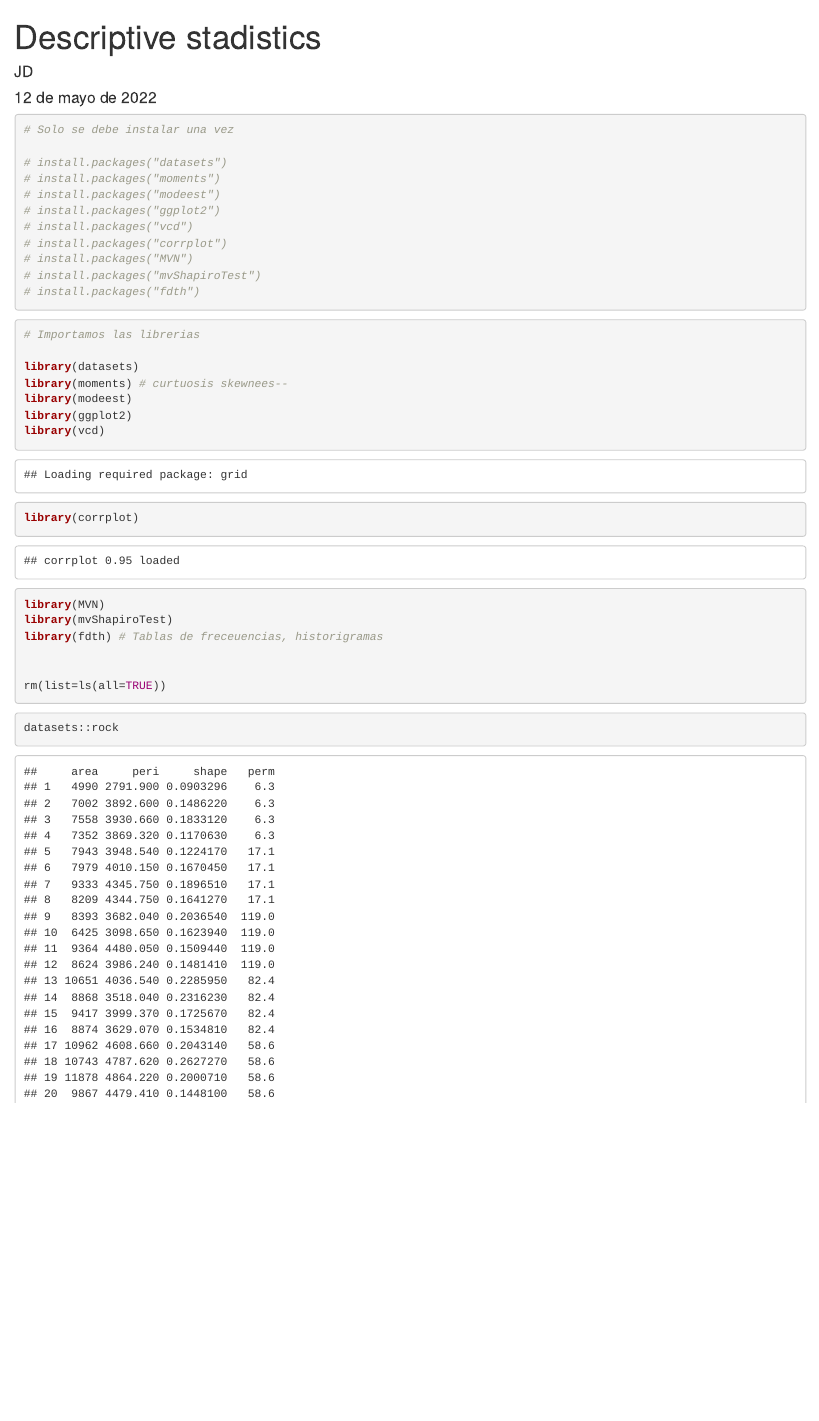
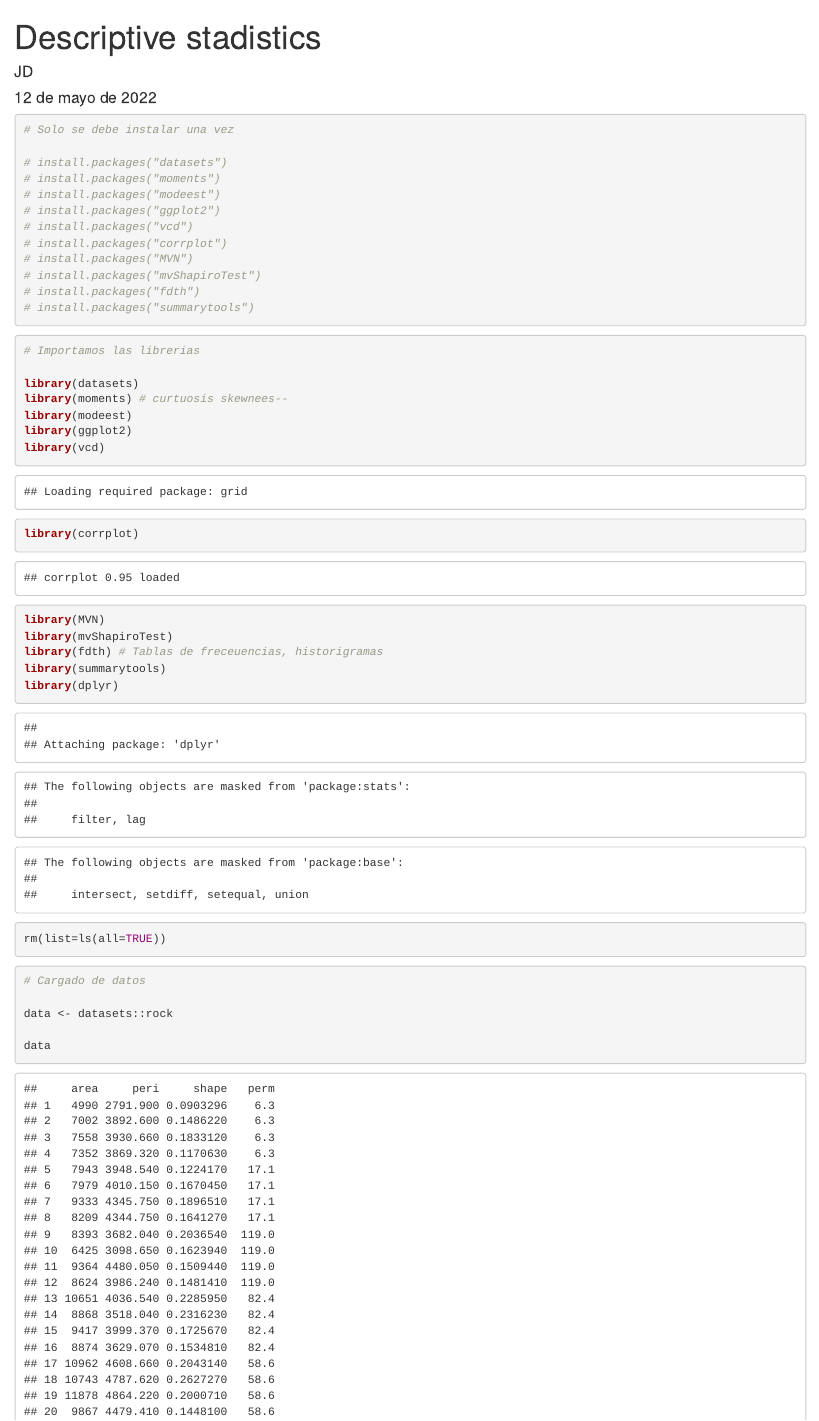
Before and after one commit to JDMosqueraProgramador/Rstudio, an R Markdown document (Rock.Rmd): the page in a window 1100 px wide, from its top. Rendered offline with R 4.5, knitr and Pandoc, with nearby package versions; code that draws random numbers runs with fixed seeds of ours; some code elsewhere in the file could not run offline.

Commit message:
Changes: Add descriptive stadistics and learn about the pipes

````diff
--- a/Rock.Rmd
+++ b/Rock.Rmd
@@ -18,6 +18,7 @@ output: html_document
 # install.packages("MVN")
 # install.packages("mvShapiroTest")
 # install.packages("fdth")
+# install.packages("summarytools")
 
 
 ```
@@ -35,16 +36,19 @@ library(corrplot)
 library(MVN)
 library(mvShapiroTest)
 library(fdth) # Tablas de freceuencias, historigramas
-
+library(summarytools)
+library(dplyr)
 
 rm(list=ls(all=TRUE))
 
 ```
 
 ```{r}
+# Cargado de datos
 
+data <- datasets::rock
 
-datasets::rock
+data
 
 
 ```
````
Also changed, not shown: Rock.Rmd (18 more changed lines), 1 other file.
